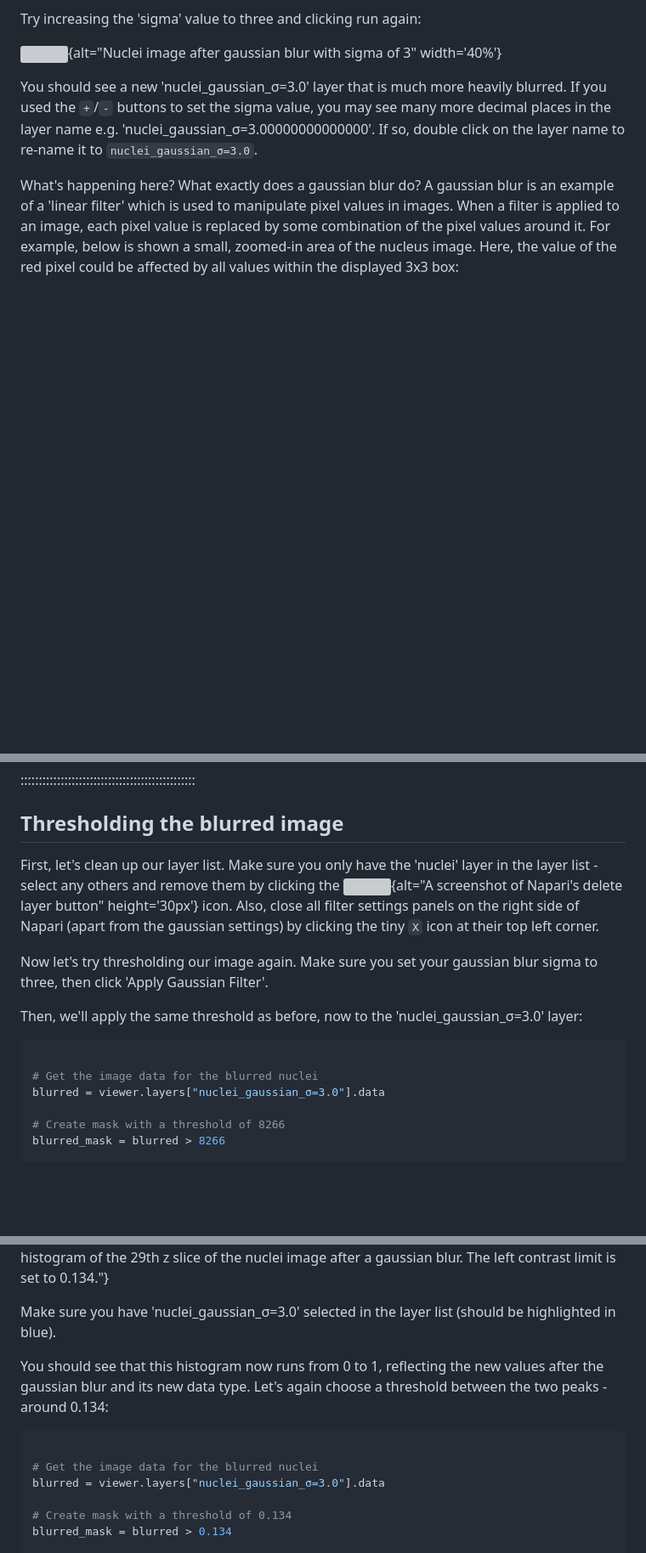
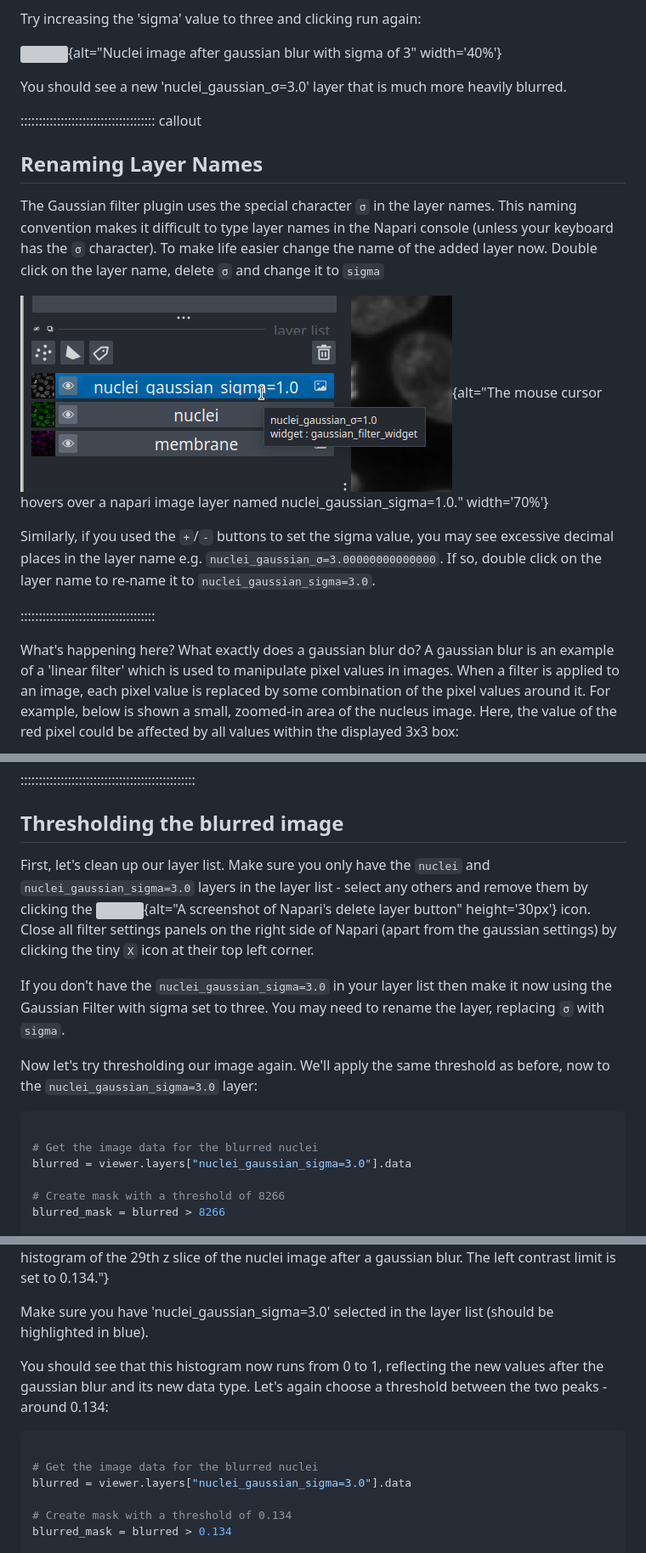
Before and after one commit to HealthBioscienceIDEAS/microscopy-novice, a Markdown page: episodes/filters-and-thresholding.md, 3 parts joined by grey strips. Shown: that part at 85% size. Drawn GitHub-style; pictures changed too: episodes/fig/layer-rename.png (added); blank space fills up the shorter version; grey boxes are pictures that could not be loaded.

Commit message:
Added a callout to rename layers (#122)
* Added a callout to rename layers

* Add image

* Update episodes/filters-and-thresholding.md

Co-authored-by: Kimberly Meechan <24316371+K-Meech@users.noreply.github.com>

* Bigger figure

* tidy up renaming layers

* Update episodes/filters-and-thresholding.md

Co-authored-by: Kimberly Meechan <24316371+K-Meech@users.noreply.github.com>

---------

Co-authored-by: Kimberly Meechan <24316371+K-Meech@users.noreply.github.com>

````diff
--- a/episodes/filters-and-thresholding.md
+++ b/episodes/filters-and-thresholding.md
@@ -325,9 +325,25 @@ Try increasing the 'sigma' value to three and clicking run again:
 of 3" width='40%'}
 
 You should see a new 'nuclei_gaussian_σ=3.0' layer that is much more heavily blurred.
-If you used the `+`/`-` buttons to set the sigma value, you may see many more
-decimal places in the layer name e.g. 'nuclei_gaussian_σ=3.00000000000000'.
-If so, double click on the layer name to re-name it to `nuclei_gaussian_σ=3.0`.
+
+::::::::::::::::::::::::::::::::::::: callout
+
+## Renaming Layer Names
+
+The Gaussian filter plugin uses the special character `σ` in the layer names.
+This naming convention makes it difficult to type layer names in the Napari
+console (unless your keyboard has the `σ` character). To make life easier
+change the name of the added layer now. Double click on the layer name, delete `σ`
+and change it to `sigma`
+
+![](fig/layer-rename.png){alt="The mouse cursor hovers over a napari image layer named nuclei_gaussian_sigma=1.0." width='70%'}
+
+
+Similarly, if you used the `+`/`-` buttons to set the sigma value, you may see excessive
+decimal places in the layer name e.g. `nuclei_gaussian_σ=3.00000000000000`.
+If so, double click on the layer name to re-name it to `nuclei_gaussian_sigma=3.0`.
+
+:::::::::::::::::::::::::::::::::::::
 
 What's happening here? What exactly does a gaussian blur do? A gaussian blur is
 an example of a 'linear filter' which is used to manipulate pixel values in
@@ -510,23 +526,25 @@ shrink in size. Increasing the 'Footprint size' of the filter enhances the effec
 
 ## Thresholding the blurred image
 
-First, let's clean up our layer list. Make sure you only have the 'nuclei'
-layer in the layer list - select any others and remove them by clicking the ![](
+First, let's clean up our layer list. Make sure you only have the `nuclei` and
+`nuclei_gaussian_sigma=3.0` layers in the layer list - select any others and remove them by clicking the ![](
 https://raw.githubusercontent.com/napari/napari/main/src/napari/resources/icons/delete.svg
-){alt="A screenshot of Napari's delete layer button" height='30px'} icon. Also,
-close all filter settings panels on the right side of Napari (apart from the
+){alt="A screenshot of Napari's delete layer button" height='30px'} icon.
+Close all filter settings panels on the right side of Napari (apart from the
 gaussian settings) by clicking the tiny `X` icon at their top left corner.
 
-Now let's try thresholding our image again. Make sure you set your gaussian blur
-sigma to three, then click 'Apply Gaussian Filter'.
+If you don't have the `nuclei_gaussian_sigma=3.0` in your layer list then make it now
+using the Gaussian Filter with sigma set to three. You may need to rename the layer,
+replacing `σ` with `sigma`.
 
-Then, we'll apply the same threshold as before, now to the
-'nuclei_gaussian_σ=3.0' layer:
+Now let's try thresholding our image again.
+We'll apply the same threshold as before, now to the
+`nuclei_gaussian_sigma=3.0` layer:
 
 ```python
 
 # Get the image data for the blurred nuclei
-blurred = viewer.layers["nuclei_gaussian_σ=3.0"].data
+blurred = viewer.layers["nuclei_gaussian_sigma=3.0"].data
 
 # Create mask with a threshold of 8266
 blurred_mask = blurred > 8266
@@ -578,7 +596,7 @@ Finally, open the `napari-matplotlib` histogram again with:
 the nuclei image after a gaussian blur. The left contrast limit is set
 to 0.134."}
 
-Make sure you have 'nuclei_gaussian_σ=3.0' selected in the layer list (should
+Make sure you have 'nuclei_gaussian_sigma=3.0' selected in the layer list (should
 be highlighted in blue).
 
 You should see that this histogram now runs from 0 to 1, reflecting the new
@@ -588,7 +606,7 @@ threshold between the two peaks - around 0.134:
 ```python
 
 # Get the image data for the blurred nuclei
-blurred = viewer.layers["nuclei_gaussian_σ=3.0"].data
+blurred = viewer.layers["nuclei_gaussian_sigma=3.0"].data
 
 # Create mask with a threshold of 0.134
 blurred_mask = blurred > 0.134
````
Also changed, not shown: other parts of episodes/filters-and-thresholding.md (+2 -2 lines).
